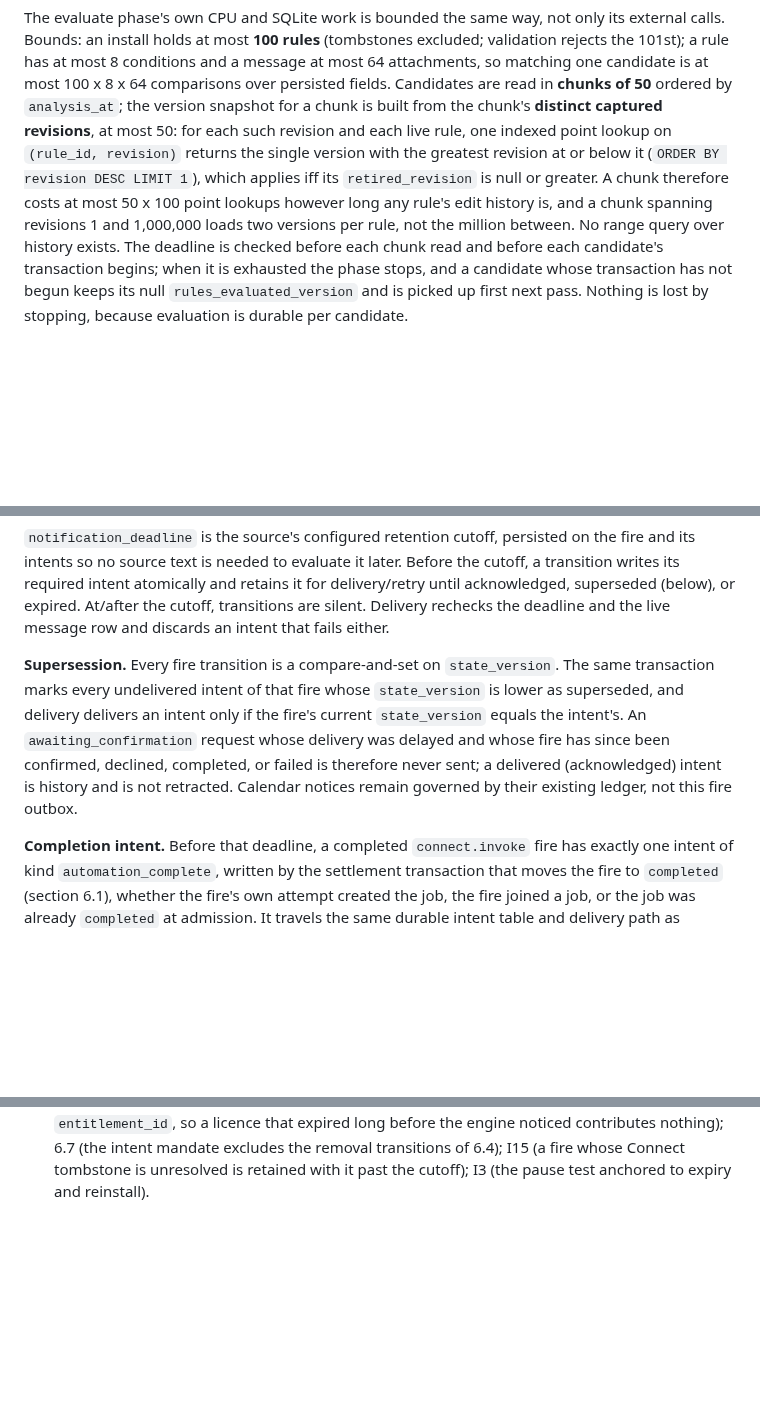
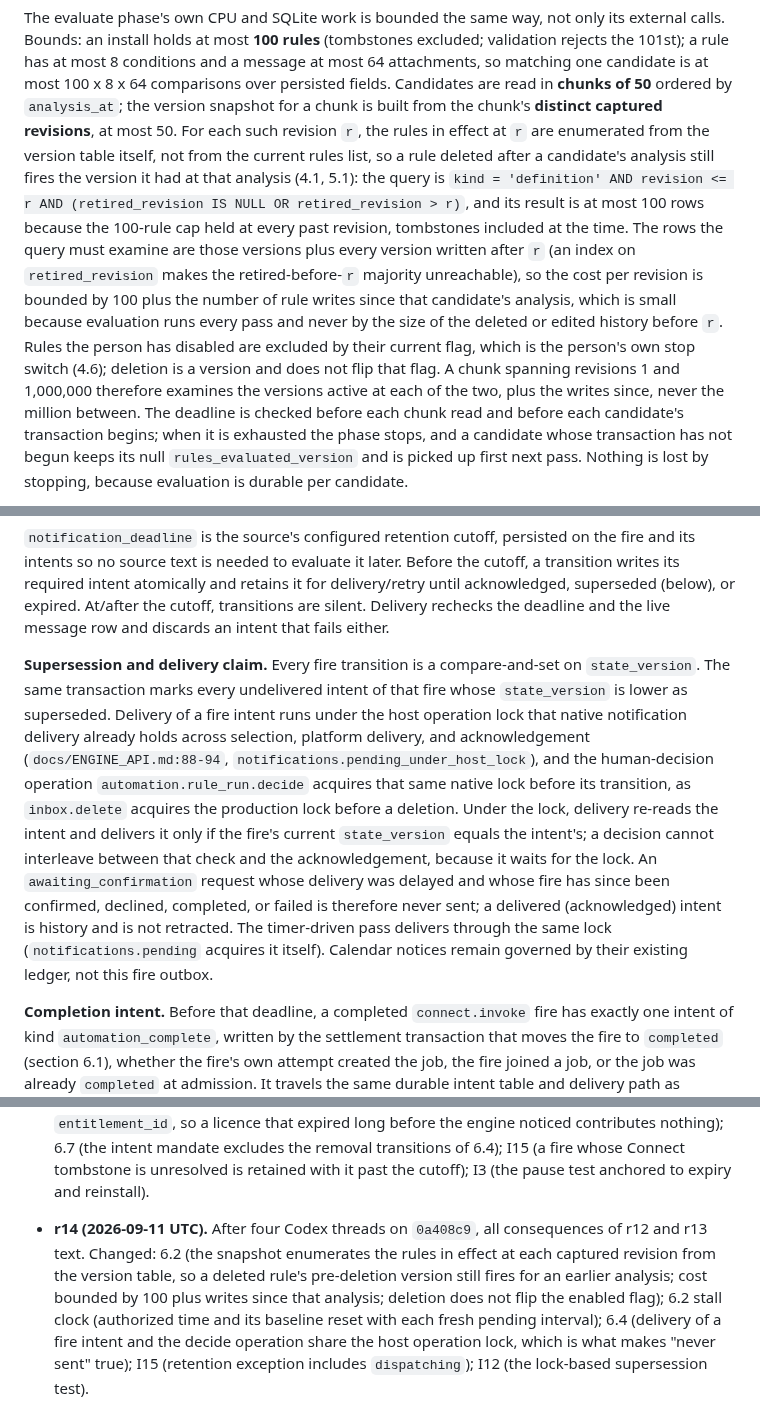
Before and after one commit to canfieldjuan/eom-email-watcher, a Markdown page: docs/AUTOMATE_RULE_ENGINE_CONTRACT.md, 3 parts joined by grey strips. Drawn GitHub-style; blank space fills up the shorter version.

Commit message:
Contract r14: enumerate rules from versions, reset authorized time, delivery lock
Docs-only: true

Answers four Codex threads on 0a408c9, all consequences of r12 and r13
text. The evaluation snapshot enumerates the rules in effect at each
captured revision from the version table, so a rule deleted after a
candidate's analysis still fires the version it had then; deletion no
longer flips the enabled flag; the cost is bounded by the rule cap plus
rule writes since that analysis. Authorized pending time and its
baseline reset with each fresh pending interval. Fire-intent delivery
and the human decision operation share the host operation lock, which
is what makes an obsolete confirmation request never sent. The I15
retention exception includes dispatching tombstones.

Co-Authored-By: Claude Fable 5.1 <noreply@anthropic.com>
Claude-Session: https://claude.ai/code/session_016HwLkU6ArcyXVi6w9CSLNR

```diff
--- a/docs/AUTOMATE_RULE_ENGINE_CONTRACT.md
+++ b/docs/AUTOMATE_RULE_ENGINE_CONTRACT.md
@@ -1262,13 +1262,23 @@ conditions and a message at most 64 attachments, so matching one candidate
 is at most 100 x 8 x 64 comparisons over persisted fields. Candidates are
 read in **chunks of 50** ordered by `analysis_at`; the version snapshot
 for a chunk is built from the chunk's **distinct captured revisions**, at
-most 50: for each such revision and each live rule, one indexed point
-lookup on `(rule_id, revision)` returns the single version with the
-greatest revision at or below it (`ORDER BY revision DESC LIMIT 1`), which
-applies iff its `retired_revision` is null or greater. A chunk therefore
-costs at most 50 x 100 point lookups however long any rule's edit history
-is, and a chunk spanning revisions 1 and 1,000,000 loads two versions per
-rule, not the million between. No range query over history exists. The deadline is checked before each chunk read and before each
+most 50. For each such revision `r`, the rules in effect at `r` are
+enumerated from the version table itself, not from the current rules
+list, so a rule deleted after a candidate's analysis still fires the
+version it had at that analysis (4.1, 5.1): the query is
+`kind = 'definition' AND revision <= r AND (retired_revision IS NULL OR
+retired_revision > r)`, and its result is at most 100 rows because the
+100-rule cap held at every past revision, tombstones included at the time.
+The rows the query must examine are those versions plus every version
+written after `r` (an index on `retired_revision` makes the retired-before-`r`
+majority unreachable), so the cost per revision is bounded by 100 plus the
+number of rule writes since that candidate's analysis, which is small
+because evaluation runs every pass and never by the size of the deleted or
+edited history before `r`. Rules the person has disabled are excluded by
+their current flag, which is the person's own stop switch (4.6); deletion
+is a version and does not flip that flag. A chunk spanning revisions 1 and
+1,000,000 therefore examines the versions active at each of the two, plus
+the writes since, never the million between. The deadline is checked before each chunk read and before each
 candidate's transaction begins; when it is exhausted the phase stops, and
 a candidate whose transaction has not begun keeps its null
 `rules_evaluated_version` and is picked up first next pass. Nothing is
@@ -1415,14 +1427,23 @@ superseded (below), or expired. At/after the cutoff, transitions are
 silent. Delivery rechecks the deadline and the live message row and
 discards an intent that fails either.
 
-**Supersession.** Every fire transition is a compare-and-set on
-`state_version`. The same transaction marks every undelivered intent of
-that fire whose `state_version` is lower as superseded, and delivery
-delivers an intent only if the fire's current `state_version` equals the
-intent's. An `awaiting_confirmation` request whose delivery was delayed
-and whose fire has since been confirmed, declined, completed, or failed is
-therefore never sent; a delivered (acknowledged) intent is history and is
-not retracted. Calendar notices remain governed by their existing ledger,
+**Supersession and delivery claim.** Every fire transition is a
+compare-and-set on `state_version`. The same transaction marks every
+undelivered intent of that fire whose `state_version` is lower as
+superseded. Delivery of a fire intent runs under the host operation lock
+that native notification delivery already holds across selection, platform
+delivery, and acknowledgement (`docs/ENGINE_API.md:88-94`,
+`notifications.pending_under_host_lock`), and the human-decision operation
+`automation.rule_run.decide` acquires that same native lock before its
+transition, as `inbox.delete` acquires the production lock before a
+deletion. Under the lock, delivery re-reads the intent and delivers it only
+if the fire's current `state_version` equals the intent's; a decision
+cannot interleave between that check and the acknowledgement, because it
+waits for the lock. An `awaiting_confirmation` request whose delivery was
+delayed and whose fire has since been confirmed, declined, completed, or
+failed is therefore never sent; a delivered (acknowledged) intent is
+history and is not retracted. The timer-driven pass delivers through the
+same lock (`notifications.pending` acquires it itself). Calendar notices remain governed by their existing ledger,
 not this fire outbox.
 
 **Completion intent.** Before that deadline, a completed `connect.invoke`
@@ -2038,3 +2059,14 @@ matching string literals across repos:
   (the intent mandate excludes the removal transitions of 6.4); I15 (a
   fire whose Connect tombstone is unresolved is retained with it past the
   cutoff); I3 (the pause test anchored to expiry and reinstall).
+
+- **r14 (2026-09-11 UTC).** After four Codex threads on `0a408c9`, all
+  consequences of r12 and r13 text. Changed: 6.2 (the snapshot enumerates
+  the rules in effect at each captured revision from the version table,
+  so a deleted rule's pre-deletion version still fires for an earlier
+  analysis; cost bounded by 100 plus writes since that analysis; deletion
+  does not flip the enabled flag); 6.2 stall clock (authorized time and
+  its baseline reset with each fresh pending interval); 6.4 (delivery of
+  a fire intent and the decide operation share the host operation lock,
+  which is what makes "never sent" true); I15 (retention exception
+  includes `dispatching`); I12 (the lock-based supersession test).
```
Also changed, not shown: other parts of docs/AUTOMATE_RULE_ENGINE_CONTRACT.md (+7 -5 lines).
